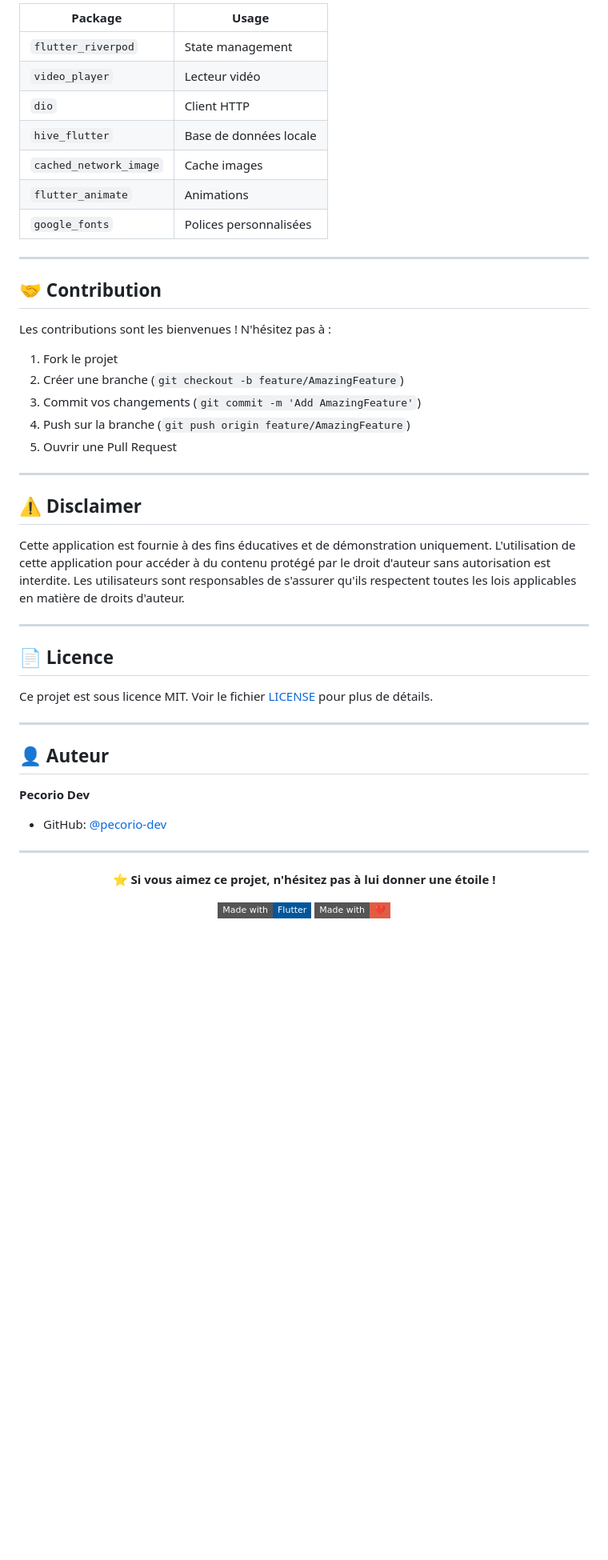
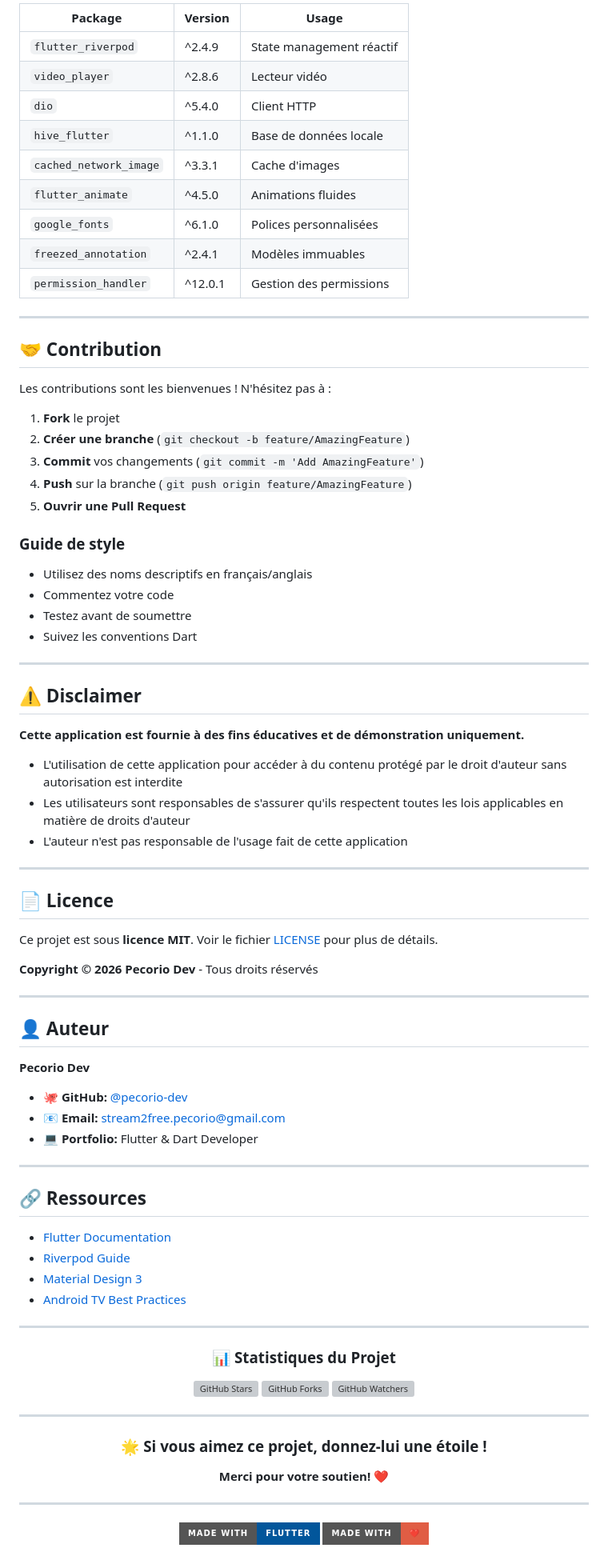
Before and after one commit to pecorio-dev/Neo-Stream, a Markdown page: README.md, the part around one of its changes. Shown at 80% size. Drawn GitHub-style; badges without logos; blank space fills up the shorter version; grey boxes are pictures that could not be loaded.

```diff
--- a/README.md
+++ b/README.md
@@ -172,13 +240,15 @@ lib/
 
-| Package | Usage |
-|---------|-------|
-| `flutter_riverpod` | State management |
-| `video_player` | Lecteur vidéo |
-| `dio` | Client HTTP |
-| `hive_flutter` | Base de données locale |
-| `cached_network_image` | Cache images |
-| `flutter_animate` | Animations |
-| `google_fonts` | Polices personnalisées |
+| Package | Version | Usage |
+|---------|---------|-------|
+| `flutter_riverpod` | ^2.4.9 | State management réactif |
+| `video_player` | ^2.8.6 | Lecteur vidéo |
+| `dio` | ^5.4.0 | Client HTTP |
+| `hive_flutter` | ^1.1.0 | Base de données locale |
+| `cached_network_image` | ^3.3.1 | Cache d'images |
+| `flutter_animate` | ^4.5.0 | Animations fluides |
+| `google_fonts` | ^6.1.0 | Polices personnalisées |
+| `freezed_annotation` | ^2.4.1 | Modèles immuables |
+| `permission_handler` | ^12.0.1 | Gestion des permissions |
 
 ---
 
@@ -186,23 +256,35 @@ lib/
 
 Les contributions sont les bienvenues ! N'hésitez pas à :
 
-1. Fork le projet
-2. Créer une branche (`git checkout -b feature/AmazingFeature`)
-3. Commit vos changements (`git commit -m 'Add AmazingFeature'`)
-4. Push sur la branche (`git push origin feature/AmazingFeature`)
-5. Ouvrir une Pull Request
+1. **Fork** le projet
+2. **Créer une branche** (`git checkout -b feature/AmazingFeature`)
+3. **Commit** vos changements (`git commit -m 'Add AmazingFeature'`)
+4. **Push** sur la branche (`git push origin feature/AmazingFeature`)
+5. **Ouvrir une Pull Request**
+
+### Guide de style
+- Utilisez des noms descriptifs en français/anglais
+- Commentez votre code
+- Testez avant de soumettre
+- Suivez les conventions Dart
 
 ---
 
 ## ⚠️ Disclaimer
 
-Cette application est fournie à des fins éducatives et de démonstration uniquement. L'utilisation de cette application pour accéder à du contenu protégé par le droit d'auteur sans autorisation est interdite. Les utilisateurs sont responsables de s'assurer qu'ils respectent toutes les lois applicables en matière de droits d'auteur.
+**Cette application est fournie à des fins éducatives et de démonstration uniquement.**
+
+- L'utilisation de cette application pour accéder à du contenu protégé par le droit d'auteur sans autorisation est interdite
+- Les utilisateurs sont responsables de s'assurer qu'ils respectent toutes les lois applicables en matière de droits d'auteur
+- L'auteur n'est pas responsable de l'usage fait de cette application
 
 ---
 
 ## 📄 Licence
 
-Ce projet est sous licence MIT. Voir le fichier [LICENSE](LICENSE) pour plus de détails.
+Ce projet est sous **licence MIT**. Voir le fichier [LICENSE](LICENSE) pour plus de détails.
+
+**Copyright © 2026 Pecorio Dev** - Tous droits réservés
 
 ---
 
@@ -210,13 +292,37 @@ Ce projet est sous licence MIT. Voir le fichier [LICENSE](LICENSE) pour plus de
 
 **Pecorio Dev**
 
-- GitHub: [@pecorio-dev](https://github.com/pecorio-dev)
+- 🐙 **GitHub:** [@pecorio-dev](https://github.com/pecorio-dev)
+- 📧 **Email:** stream2free.pecorio@gmail.com
+- 💻 **Portfolio:** Flutter & Dart Developer
+
+---
+
+## 🔗 Ressources
+
+- [Flutter Documentation](https://flutter.dev)
+- [Riverpod Guide](https://riverpod.dev)
+- [Material Design 3](https://m3.material.io)
+- [Android TV Best Practices](https://developer.android.com/training/tv)
 
 ---
 
 <div align="center">
 
-**⭐ Si vous aimez ce projet, n'hésitez pas à lui donner une étoile !**
+### 📊 Statistiques du Projet
 
-![Made with Flutter](https://img.shields.io/badge/Made%20with-Flutter-02569B?style=flat-square&logo=flutter)
-![Made with Love](https://img.shields.io/badge/Made%20with-❤️-red?style=flat-square)
+![GitHub Stars](https://img.shields.io/github/stars/pecorio-dev/Neo-Stream?style=social)
+![GitHub Forks](https://img.shields.io/github/forks/pecorio-dev/Neo-Stream?style=social)
+![GitHub Watchers](https://img.shields.io/github/watchers/pecorio-dev/Neo-Stream?style=social)
+
+---
+
+### 🌟 Si vous aimez ce projet, donnez-lui une étoile !
+
+**Merci pour votre soutien!** ❤️
+
+---
+
+![Made with Flutter](https://img.shields.io/badge/Made%20with-Flutter-02569B?style=for-the-badge&logo=flutter)
+![Made with ❤️](https://img.shields.io/badge/Made%20with-❤️-red?style=for-the-badge)
+
```
Also changed, not shown: other parts of README.md (+125 -56 lines), neo-stream-01.png (added), neo-stream-02.png (added), neo-stream-03.png (added), neo-stream-04.png (added), neo-stream-05.png (added), neo-stream-06.png (added).
